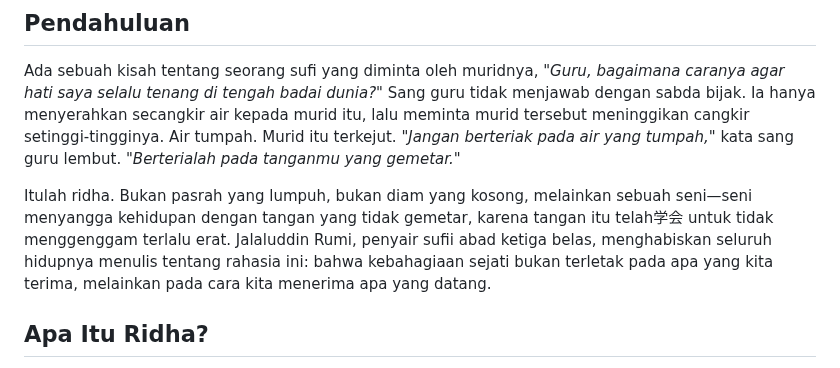
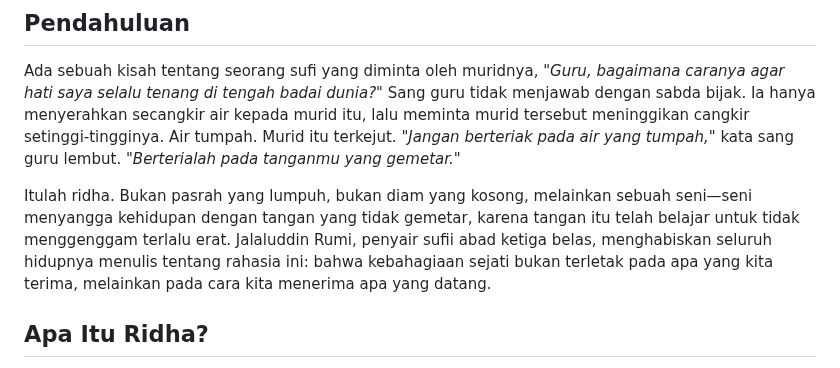
Before and after one commit to labsdigital/hermes, a Markdown page: chalbi/reports/ridha-seni-merelakan-2026-08-26.md, the part around the change. Rendered like a GitHub page.

Commit message:
Chalbi: fix typo in ridha article

```diff
--- a/chalbi/reports/ridha-seni-merelakan-2026-08-26.md
+++ b/chalbi/reports/ridha-seni-merelakan-2026-08-26.md
@@ -8,7 +8,7 @@
 
 Ada sebuah kisah tentang seorang sufi yang diminta oleh muridnya, *"Guru, bagaimana caranya agar hati saya selalu tenang di tengah badai dunia?"* Sang guru tidak menjawab dengan sabda bijak. Ia hanya menyerahkan secangkir air kepada murid itu, lalu meminta murid tersebut meninggikan cangkir setinggi-tingginya. Air tumpah. Murid itu terkejut. *"Jangan berteriak pada air yang tumpah,"* kata sang guru lembut. *"Berterialah pada tanganmu yang gemetar."*
 
-Itulah ridha. Bukan pasrah yang lumpuh, bukan diam yang kosong, melainkan sebuah seni—seni menyangga kehidupan dengan tangan yang tidak gemetar, karena tangan itu telah学会 untuk tidak menggenggam terlalu erat. Jalaluddin Rumi, penyair sufii abad ketiga belas, menghabiskan seluruh hidupnya menulis tentang rahasia ini: bahwa kebahagiaan sejati bukan terletak pada apa yang kita terima, melainkan pada cara kita menerima apa yang datang.
+Itulah ridha. Bukan pasrah yang lumpuh, bukan diam yang kosong, melainkan sebuah seni—seni menyangga kehidupan dengan tangan yang tidak gemetar, karena tangan itu telah belajar untuk tidak menggenggam terlalu erat. Jalaluddin Rumi, penyair sufii abad ketiga belas, menghabiskan seluruh hidupnya menulis tentang rahasia ini: bahwa kebahagiaan sejati bukan terletak pada apa yang kita terima, melainkan pada cara kita menerima apa yang datang.
 
 ## Apa Itu Ridha?
 
```
